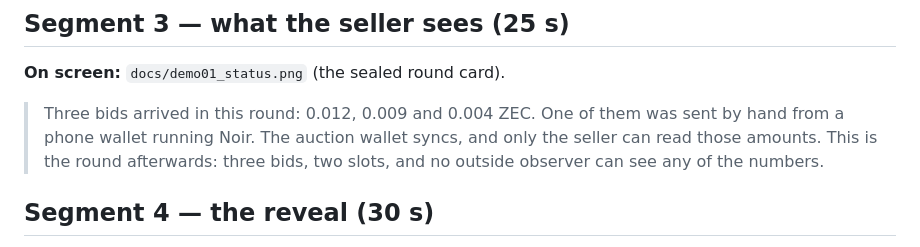
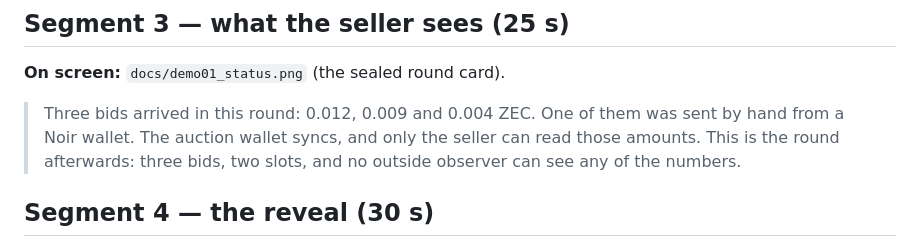
Before and after one commit to Jacksoxx/shieldbid, a Markdown page: docs/DEMO_SCRIPT.md, the part around the change. GitHub-like rendering.

```diff
--- a/docs/DEMO_SCRIPT.md
+++ b/docs/DEMO_SCRIPT.md
@@ -35,7 +35,7 @@ button pressed once, the three steps, the wallet list.
 **On screen:** `docs/demo01_status.png` (the sealed round card).
 
 > Three bids arrived in this round: 0.012, 0.009 and 0.004 ZEC. One of them was sent by hand from a
-> phone wallet running Noir. The auction wallet syncs, and only the seller can read those amounts.
+> Noir wallet. The auction wallet syncs, and only the seller can read those amounts.
 > This is the round afterwards: three bids, two slots, and no outside observer can see any of the
 > numbers.
 
```
Also changed, not shown: README.md (+2 -2 lines), docs/DEMO_01_REPORT.md (+2 -2 lines), docs/demo01_result.png, docs/demo01_status.png, docs/demo01_trail.png, docs/refund_flow.png, 8 other files.
